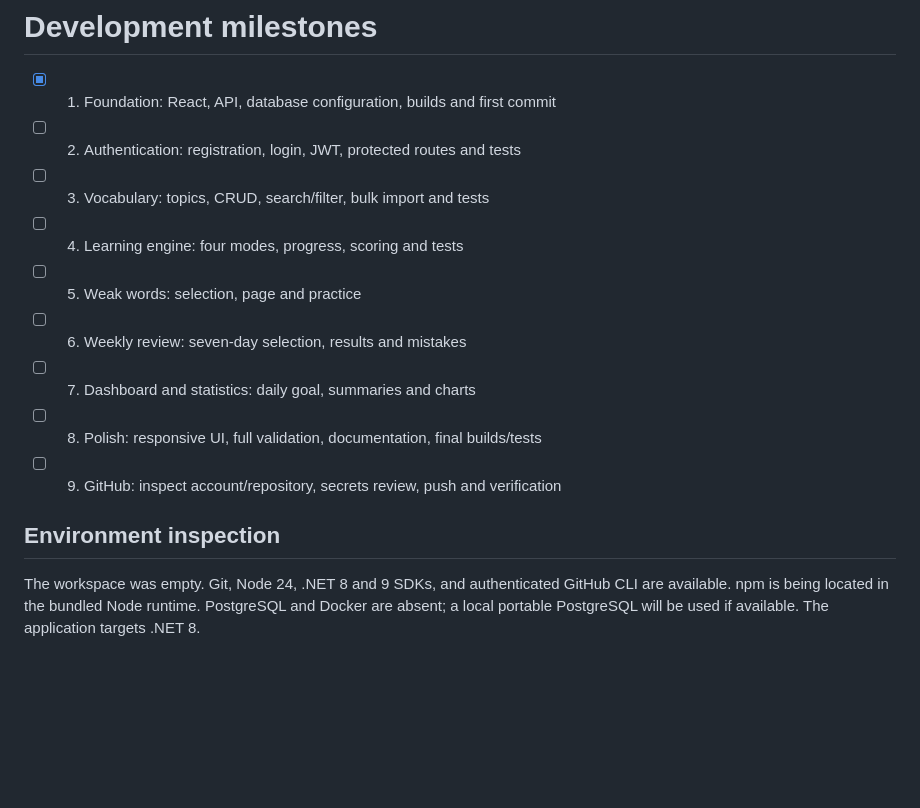
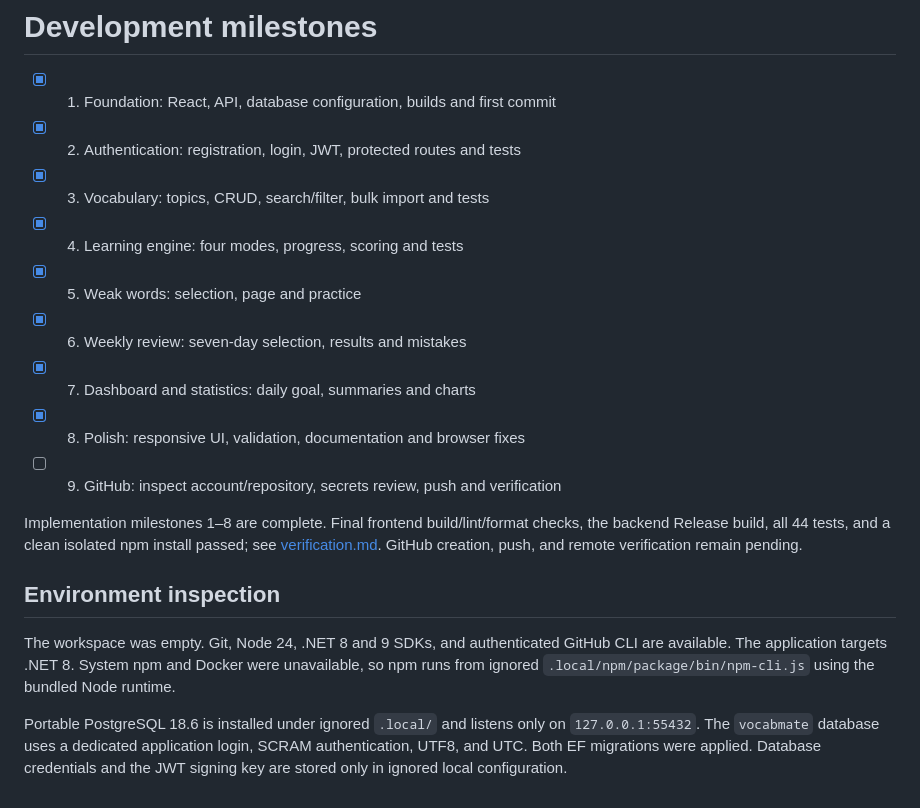
Before and after one commit to TeoMichael/VocabMate, a Markdown page: docs/tasks.md, the part around the change. Rendered like a GitHub page; blank space fills up the shorter version.

```diff
--- a/docs/tasks.md
+++ b/docs/tasks.md
@@ -1,15 +1,19 @@
 # Development milestones
 
 - [x] 1. Foundation: React, API, database configuration, builds and first commit
-- [ ] 2. Authentication: registration, login, JWT, protected routes and tests
-- [ ] 3. Vocabulary: topics, CRUD, search/filter, bulk import and tests
-- [ ] 4. Learning engine: four modes, progress, scoring and tests
-- [ ] 5. Weak words: selection, page and practice
-- [ ] 6. Weekly review: seven-day selection, results and mistakes
-- [ ] 7. Dashboard and statistics: daily goal, summaries and charts
-- [ ] 8. Polish: responsive UI, full validation, documentation, final builds/tests
+- [x] 2. Authentication: registration, login, JWT, protected routes and tests
+- [x] 3. Vocabulary: topics, CRUD, search/filter, bulk import and tests
+- [x] 4. Learning engine: four modes, progress, scoring and tests
+- [x] 5. Weak words: selection, page and practice
+- [x] 6. Weekly review: seven-day selection, results and mistakes
+- [x] 7. Dashboard and statistics: daily goal, summaries and charts
+- [x] 8. Polish: responsive UI, validation, documentation and browser fixes
 - [ ] 9. GitHub: inspect account/repository, secrets review, push and verification
+
+Implementation milestones 1–8 are complete. Final frontend build/lint/format checks, the backend Release build, all 44 tests, and a clean isolated npm install passed; see [verification.md](verification.md). GitHub creation, push, and remote verification remain pending.
 
 ## Environment inspection
 
-The workspace was empty. Git, Node 24, .NET 8 and 9 SDKs, and authenticated GitHub CLI are available. npm is being located in the bundled Node runtime. PostgreSQL and Docker are absent; a local portable PostgreSQL will be used if available. The application targets .NET 8.
+The workspace was empty. Git, Node 24, .NET 8 and 9 SDKs, and authenticated GitHub CLI are available. The application targets .NET 8. System npm and Docker were unavailable, so npm runs from ignored `.local/npm/package/bin/npm-cli.js` using the bundled Node runtime.
+
+Portable PostgreSQL 18.6 is installed under ignored `.local/` and listens only on `127.0.0.1:55432`. The `vocabmate` database uses a dedicated application login, SCRAM authentication, UTF8, and UTC. Both EF migrations were applied. Database credentials and the JWT signing key are stored only in ignored local configuration.
```
Also changed, not shown: README.md (+16 -2 lines), docs/verification.md (+21 -2 lines), docs/screenshots/dashboard.jpg (added), docs/screenshots/mobile-vocabulary.jpg (added), 1 other file.
